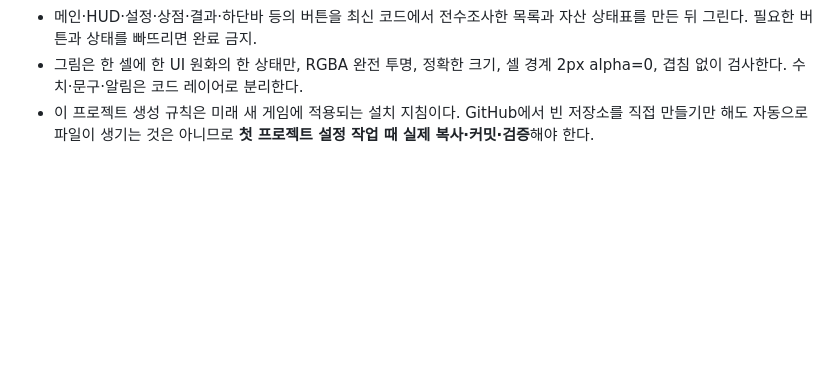
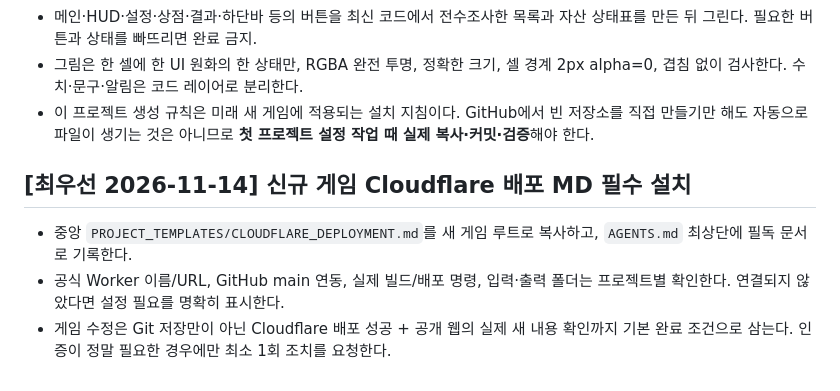
Before and after one commit to SuperSGames/SuperSGames, a Markdown page: NEW_PROJECT_BOOTSTRAP.md, the part around the change. Rendered like a GitHub page; blank space fills up the shorter version.

Commit message:
docs: require Cloudflare deployment verification

```diff
--- a/NEW_PROJECT_BOOTSTRAP.md
+++ b/NEW_PROJECT_BOOTSTRAP.md
@@ -74,3 +74,10 @@
 - 메인·HUD·설정·상점·결과·하단바 등의 버튼을 최신 코드에서 전수조사한 목록과 자산 상태표를 만든 뒤 그린다. 필요한 버튼과 상태를 빠뜨리면 완료 금지.
 - 그림은 한 셀에 한 UI 원화의 한 상태만, RGBA 완전 투명, 정확한 크기, 셀 경계 2px alpha=0, 겹침 없이 검사한다. 수치·문구·알림은 코드 레이어로 분리한다.
 - 이 프로젝트 생성 규칙은 미래 새 게임에 적용되는 설치 지침이다. GitHub에서 빈 저장소를 직접 만들기만 해도 자동으로 파일이 생기는 것은 아니므로 **첫 프로젝트 설정 작업 때 실제 복사·커밋·검증**해야 한다.
+
+
+## [최우선 2026-11-14] 신규 게임 Cloudflare 배포 MD 필수 설치
+
+- 중앙 `PROJECT_TEMPLATES/CLOUDFLARE_DEPLOYMENT.md`를 새 게임 루트로 복사하고, `AGENTS.md` 최상단에 필독 문서로 기록한다.
+- 공식 Worker 이름/URL, GitHub main 연동, 실제 빌드/배포 명령, 입력·출력 폴더는 프로젝트별 확인한다. 연결되지 않았다면 설정 필요를 명확히 표시한다.
+- 게임 수정은 Git 저장만이 아닌 Cloudflare 배포 성공 + 공개 웹의 실제 새 내용 확인까지 기본 완료 조건으로 삼는다. 인증이 정말 필요한 경우에만 최소 1회 조치를 요청한다.
```
